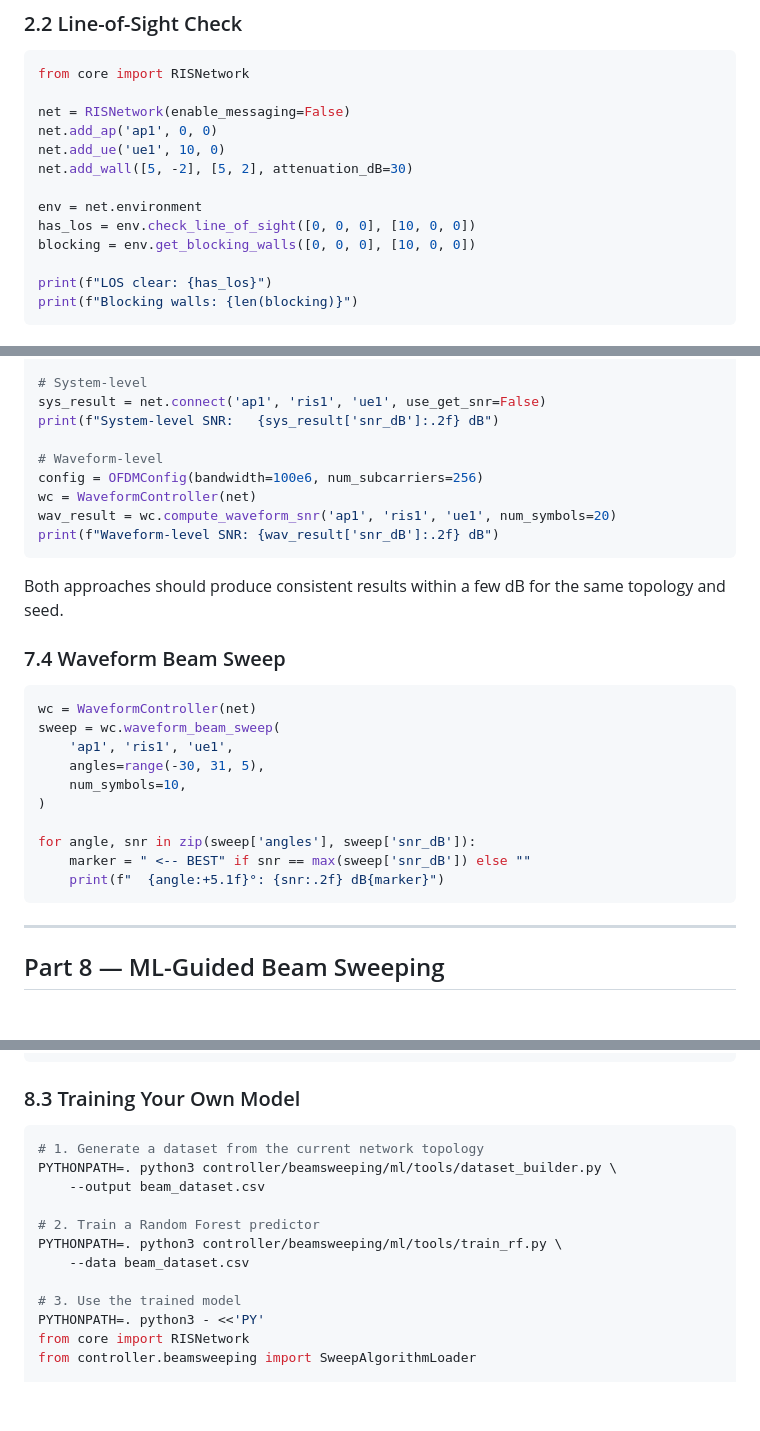
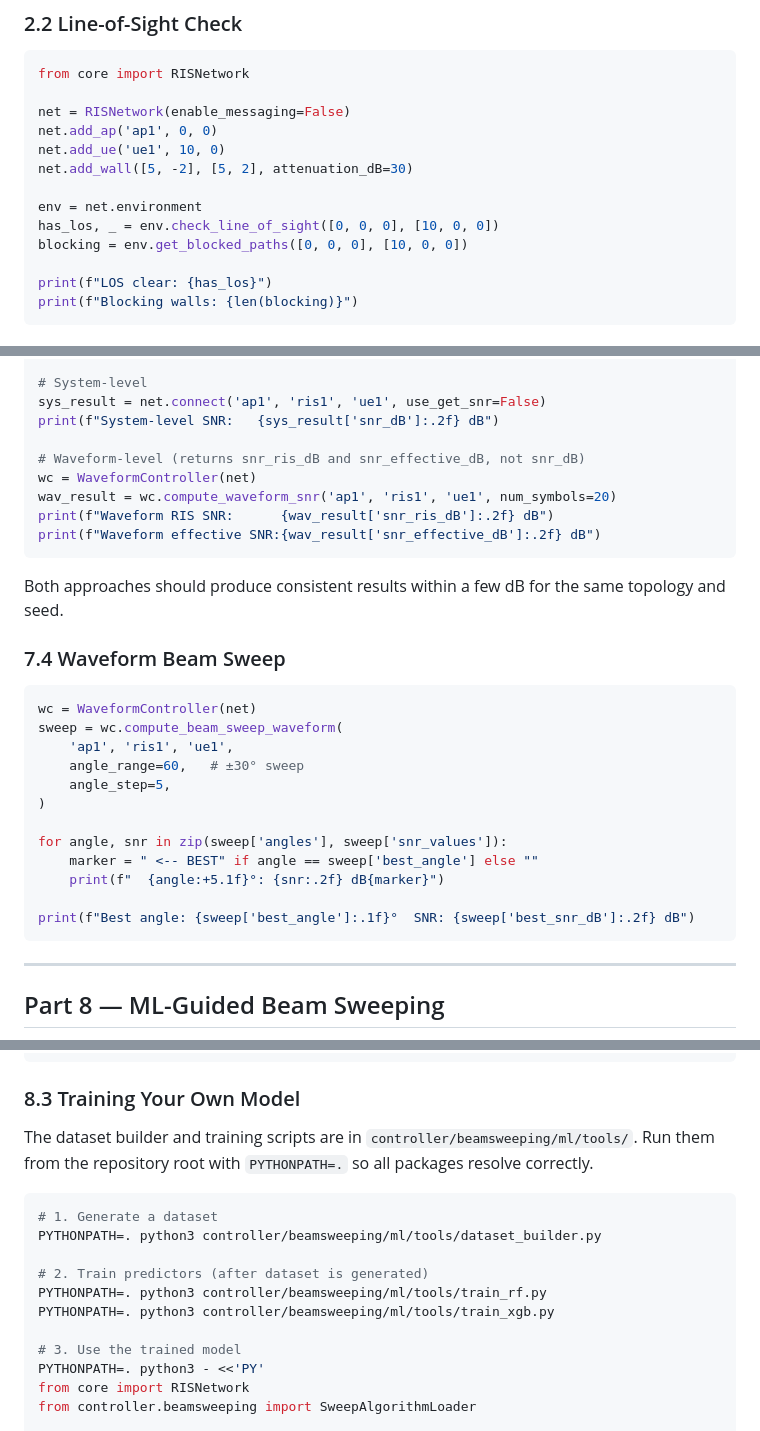
Before and after one commit to nqmn/waveflow, a Markdown page: TUTORIAL.md, 3 parts joined by grey strips. Rendered like a GitHub page; blank space fills up the shorter version.

Commit message:
Fix API drift in TUTORIAL.md and INSTALL.md
- env.get_blocking_walls() -> env.get_blocked_paths(); check_line_of_sight() returns tuple
- Physics.array_gain_dBi(N_elements=16) -> positional arg
- Physics.quantization_loss_dB(bits=2) -> positional arg
- wav_result['snr_dB'] -> snr_ris_dB / snr_effective_dB (actual return keys)
- waveform_beam_sweep() -> compute_beam_sweep_waveform(angle_range, angle_step); sweep keys updated
- ml_predictor='mlp' -> removed; registered predictors are rf/xgb/svr/knn/lgbm/etc.
- dataset_builder CLI invocation clarified with PYTHONPATH note

Co-Authored-By: Claude Sonnet 4.6 <noreply@anthropic.com>

````diff
--- a/TUTORIAL.md
+++ b/TUTORIAL.md
@@ -140,8 +140,8 @@ net.add_ue('ue1', 10, 0)
 net.add_wall([5, -2], [5, 2], attenuation_dB=30)
 
 env = net.environment
-has_los = env.check_line_of_sight([0, 0, 0], [10, 0, 0])
-blocking = env.get_blocking_walls([0, 0, 0], [10, 0, 0])
+has_los, _ = env.check_line_of_sight([0, 0, 0], [10, 0, 0])
+blocking = env.get_blocked_paths([0, 0, 0], [10, 0, 0])
 
 print(f"LOS clear: {has_los}")
 print(f"Blocking walls: {len(blocking)}")
@@ -488,11 +488,11 @@ net.add_ue('ue1', 10, 3)
 sys_result = net.connect('ap1', 'ris1', 'ue1', use_get_snr=False)
 print(f"System-level SNR:   {sys_result['snr_dB']:.2f} dB")
 
-# Waveform-level
-config = OFDMConfig(bandwidth=100e6, num_subcarriers=256)
+# Waveform-level (returns snr_ris_dB and snr_effective_dB, not snr_dB)
 wc = WaveformController(net)
 wav_result = wc.compute_waveform_snr('ap1', 'ris1', 'ue1', num_symbols=20)
-print(f"Waveform-level SNR: {wav_result['snr_dB']:.2f} dB")
+print(f"Waveform RIS SNR:      {wav_result['snr_ris_dB']:.2f} dB")
+print(f"Waveform effective SNR:{wav_result['snr_effective_dB']:.2f} dB")
 ```
 
 Both approaches should produce consistent results within a few dB for the
@@ -502,15 +502,17 @@ same topology and seed.
 
 ```python
 wc = WaveformController(net)
-sweep = wc.waveform_beam_sweep(
+sweep = wc.compute_beam_sweep_waveform(
     'ap1', 'ris1', 'ue1',
-    angles=range(-30, 31, 5),
-    num_symbols=10,
+    angle_range=60,   # ±30° sweep
+    angle_step=5,
 )
 
-for angle, snr in zip(sweep['angles'], sweep['snr_dB']):
-    marker = " <-- BEST" if snr == max(sweep['snr_dB']) else ""
+for angle, snr in zip(sweep['angles'], sweep['snr_values']):
+    marker = " <-- BEST" if angle == sweep['best_angle'] else ""
     print(f"  {angle:+5.1f}°: {snr:.2f} dB{marker}")
+
+print(f"Best angle: {sweep['best_angle']:.1f}°  SNR: {sweep['best_snr_dB']:.2f} dB")
 ```
 
 ---
@@ -557,14 +559,17 @@ for name, info in predictors.items():
 
 ### 8.3 Training Your Own Model
 
+The dataset builder and training scripts are in
+`controller/beamsweeping/ml/tools/`. Run them from the repository root with
+`PYTHONPATH=.` so all packages resolve correctly.
+
 ```bash
-# 1. Generate a dataset from the current network topology
-PYTHONPATH=. python3 controller/beamsweeping/ml/tools/dataset_builder.py \
-    --output beam_dataset.csv
+# 1. Generate a dataset
+PYTHONPATH=. python3 controller/beamsweeping/ml/tools/dataset_builder.py
 
-# 2. Train a Random Forest predictor
-PYTHONPATH=. python3 controller/beamsweeping/ml/tools/train_rf.py \
-    --data beam_dataset.csv
+# 2. Train predictors (after dataset is generated)
+PYTHONPATH=. python3 controller/beamsweeping/ml/tools/train_rf.py
+PYTHONPATH=. python3 controller/beamsweeping/ml/tools/train_xgb.py
 
 # 3. Use the trained model
 PYTHONPATH=. python3 - <<'PY'
````
Also changed, not shown: other parts of TUTORIAL.md (+3 -3 lines), INSTALL.md (+5 -3 lines).
